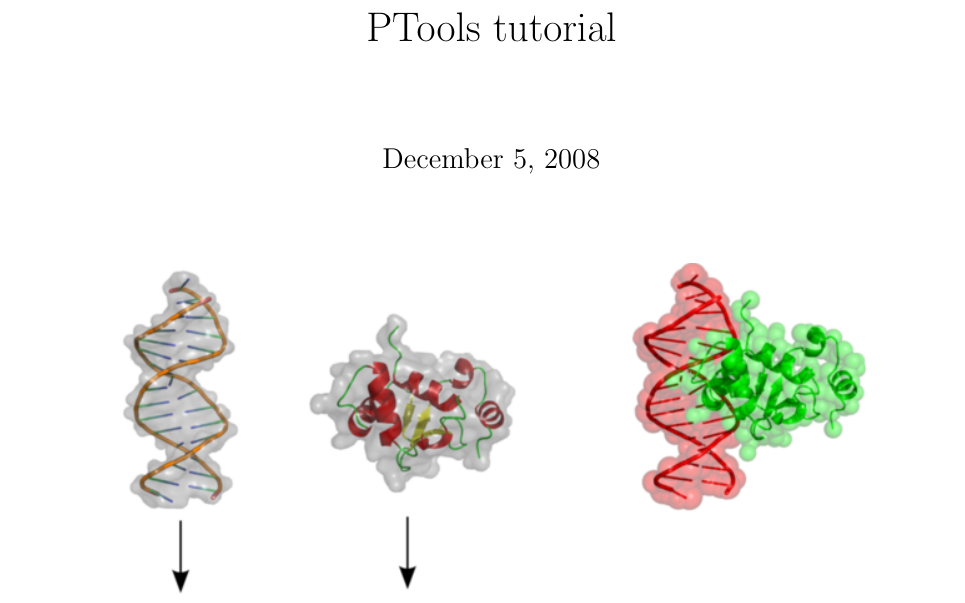
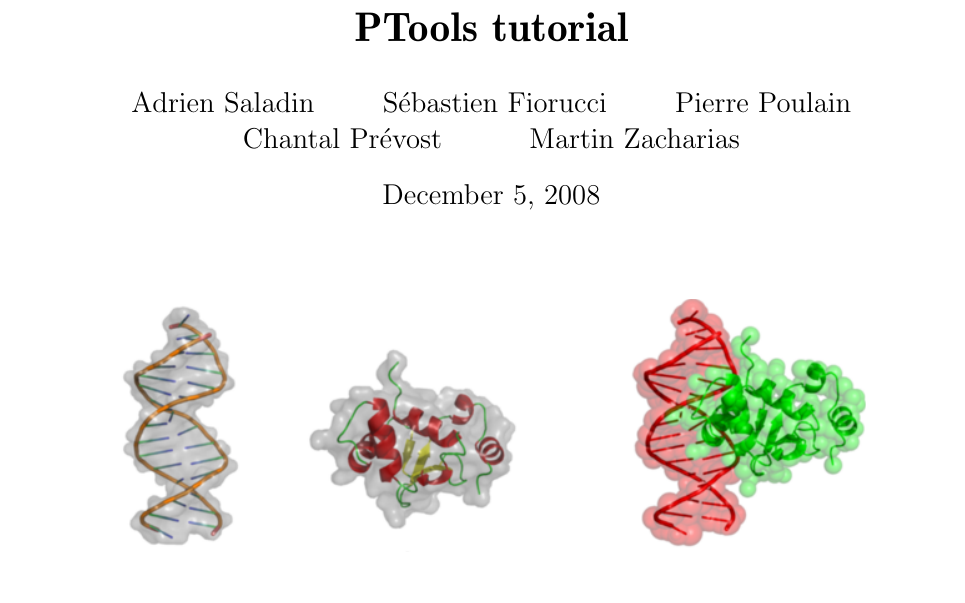
Before and after one commit to glamothe/ptools, a LaTeX document (Tutorial/doc/tutorial.tex): part of page 1 of 17, cut so that both start at the same text. Compiled offline with pdfLaTeX.

Commit message:
Add author names in tutorial

```diff
--- a/Tutorial/doc/tutorial.tex
+++ b/Tutorial/doc/tutorial.tex
@@ -9,7 +9,15 @@
 \begin{document}
 
 
-\title{PTools tutorial}
+\title{\bf PTools tutorial}
+\author{
+Adrien Saladin \and
+S\'ebastien Fiorucci \and
+Pierre Poulain \and
+Chantal Pr\'evost \and
+Martin Zacharias
+}
+
 \maketitle
 
 \thispagestyle{empty}
```
